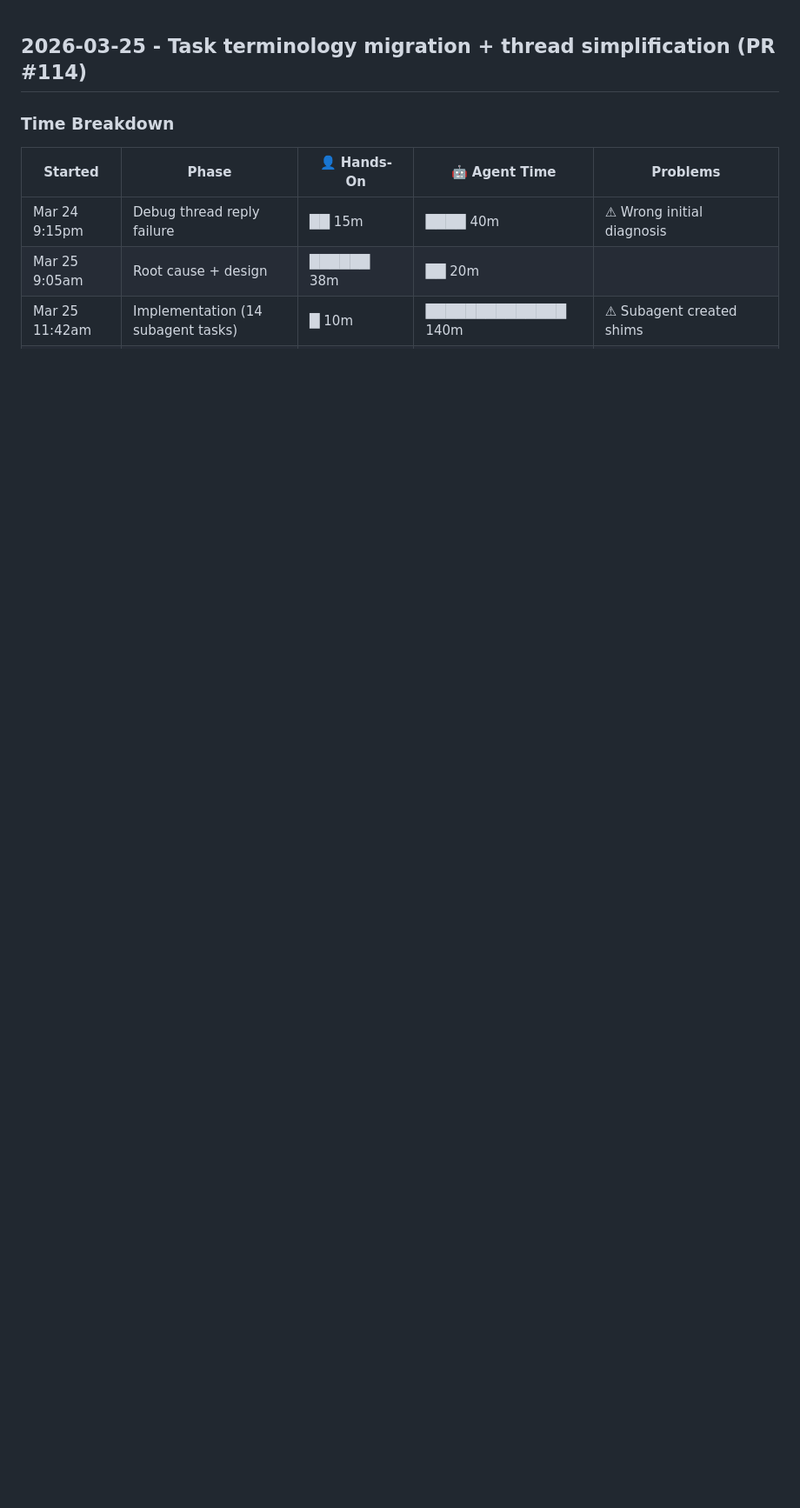
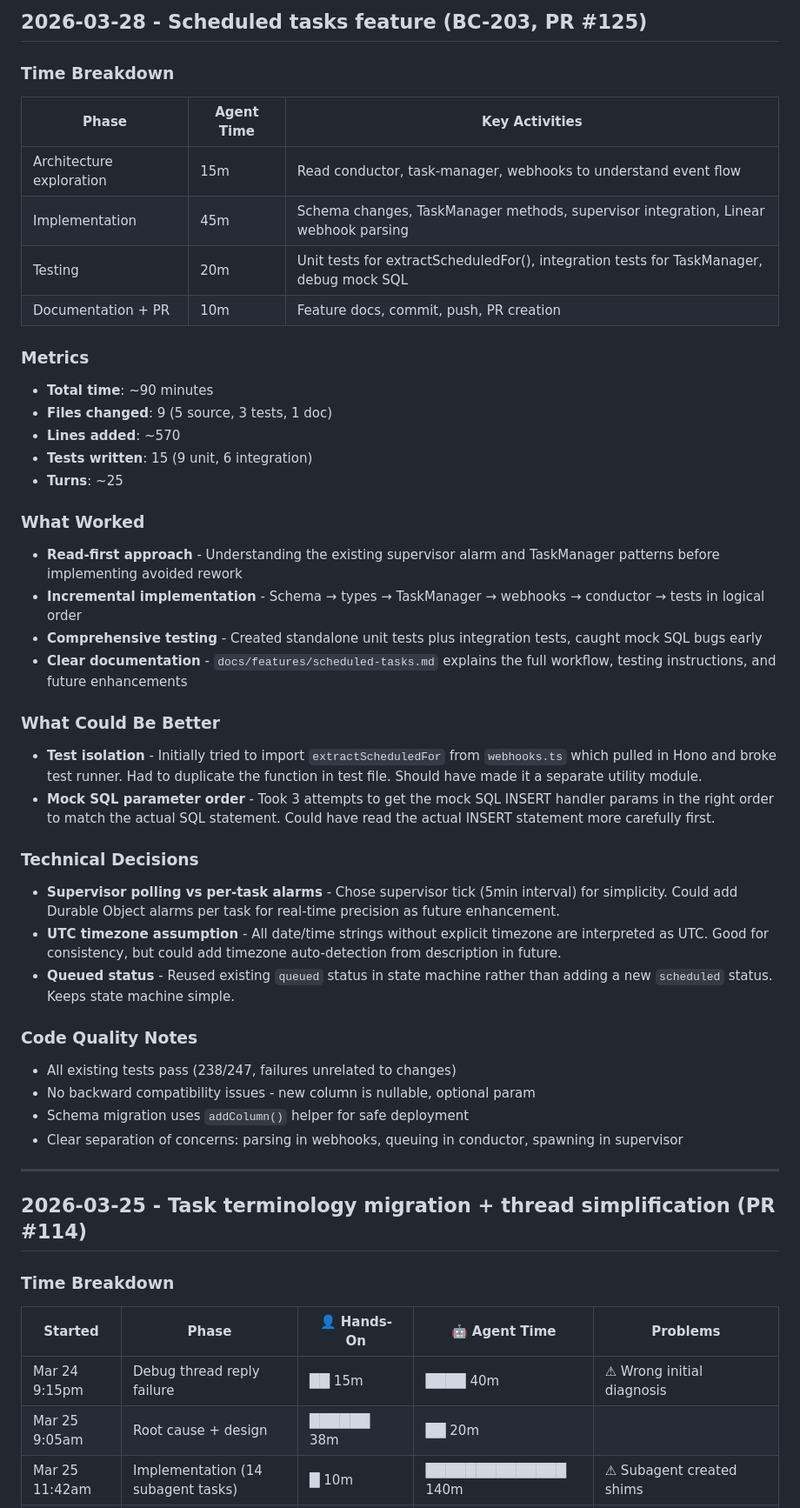
Before and after one commit to fryanpan/product-engineer, a Markdown page: docs/process/retrospective.md, the part around the change. Shown at 87% size. Rendered like a GitHub page; blank space fills up the shorter version.

Commit message:
docs: Add BC-203 retrospective
Co-Authored-By: Claude Sonnet 4.5 <noreply@anthropic.com>

```diff
--- a/docs/process/retrospective.md
+++ b/docs/process/retrospective.md
@@ -1,3 +1,43 @@
+## 2026-03-28 - Scheduled tasks feature (BC-203, PR #125)
+
+### Time Breakdown
+| Phase | Agent Time | Key Activities |
+|-------|------------|----------------|
+| Architecture exploration | 15m | Read conductor, task-manager, webhooks to understand event flow |
+| Implementation | 45m | Schema changes, TaskManager methods, supervisor integration, Linear webhook parsing |
+| Testing | 20m | Unit tests for extractScheduledFor(), integration tests for TaskManager, debug mock SQL |
+| Documentation + PR | 10m | Feature docs, commit, push, PR creation |
+
+### Metrics
+- **Total time**: ~90 minutes
+- **Files changed**: 9 (5 source, 3 tests, 1 doc)
+- **Lines added**: ~570
+- **Tests written**: 15 (9 unit, 6 integration)
+- **Turns**: ~25
+
+### What Worked
+- **Read-first approach** - Understanding the existing supervisor alarm and TaskManager patterns before implementing avoided rework
+- **Incremental implementation** - Schema → types → TaskManager → webhooks → conductor → tests in logical order
+- **Comprehensive testing** - Created standalone unit tests plus integration tests, caught mock SQL bugs early
+- **Clear documentation** - `docs/features/scheduled-tasks.md` explains the full workflow, testing instructions, and future enhancements
+
+### What Could Be Better
+- **Test isolation** - Initially tried to import `extractScheduledFor` from `webhooks.ts` which pulled in Hono and broke test runner. Had to duplicate the function in test file. Should have made it a separate utility module.
+- **Mock SQL parameter order** - Took 3 attempts to get the mock SQL INSERT handler params in the right order to match the actual SQL statement. Could have read the actual INSERT statement more carefully first.
+
+### Technical Decisions
+- **Supervisor polling vs per-task alarms** - Chose supervisor tick (5min interval) for simplicity. Could add Durable Object alarms per task for real-time precision as future enhancement.
+- **UTC timezone assumption** - All date/time strings without explicit timezone are interpreted as UTC. Good for consistency, but could add timezone auto-detection from description in future.
+- **Queued status** - Reused existing `queued` status in state machine rather than adding a new `scheduled` status. Keeps state machine simple.
+
+### Code Quality Notes
+- All existing tests pass (238/247, failures unrelated to changes)
+- No backward compatibility issues - new column is nullable, optional param
+- Schema migration uses `addColumn()` helper for safe deployment
+- Clear separation of concerns: parsing in webhooks, queuing in conductor, spawning in supervisor
+
+---
+
 ## 2026-03-25 - Task terminology migration + thread simplification (PR #114)
 
 ### Time Breakdown
```
